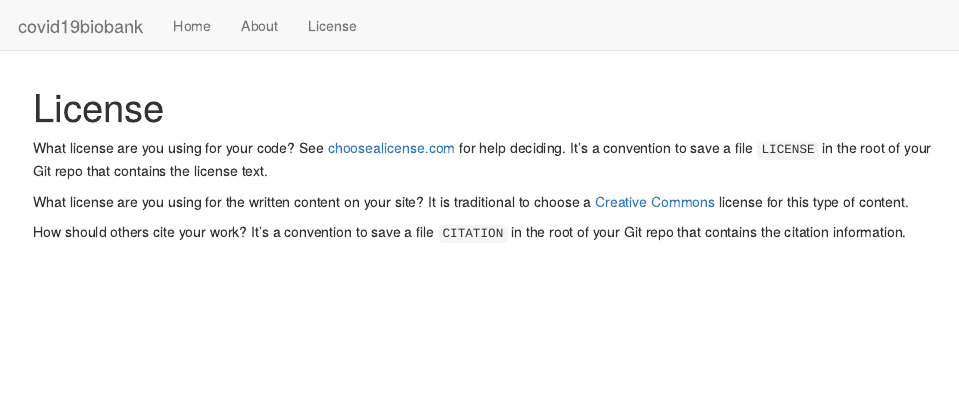
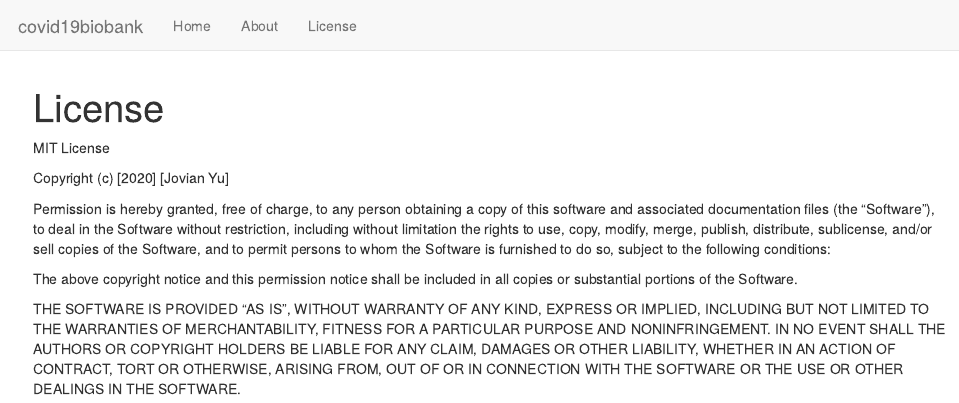
Before and after one commit to jovianyu/covid19biobank, an R Markdown document (analysis/license.Rmd): the page in a window 1100 px wide, from its top. Rendered offline with R 4.5, knitr and Pandoc, with nearby package versions; drawn as R Markdown's standard HTML page in place of the format the file asks for.

Commit message:
wflow_git_commit("analysis/*")

```diff
--- a/analysis/license.Rmd
+++ b/analysis/license.Rmd
@@ -7,15 +7,24 @@ editor_options:
   chunk_output_type: console
 ---
 
-What license are you using for your code? See [choosealicense.com][choose] for
-help deciding. It's a convention to save a file `LICENSE` in the root of your
-Git repo that contains the license text.
+MIT License
 
-What license are you using for the written content on your site? It is
-traditional to choose a [Creative Commons][cc] license for this type of content.
+Copyright (c) [2020] [Jovian Yu]
 
-[choose]: http://choosealicense.com/
-[cc]: https://creativecommons.org/choose/
+Permission is hereby granted, free of charge, to any person obtaining a copy
+of this software and associated documentation files (the "Software"), to deal
+in the Software without restriction, including without limitation the rights
+to use, copy, modify, merge, publish, distribute, sublicense, and/or sell
+copies of the Software, and to permit persons to whom the Software is
+furnished to do so, subject to the following conditions:
 
-How should others cite your work? It's a convention to save a file `CITATION`
-in the root of your Git repo that contains the citation information.
+The above copyright notice and this permission notice shall be included in all
+copies or substantial portions of the Software.
+
+THE SOFTWARE IS PROVIDED "AS IS", WITHOUT WARRANTY OF ANY KIND, EXPRESS OR
+IMPLIED, INCLUDING BUT NOT LIMITED TO THE WARRANTIES OF MERCHANTABILITY,
+FITNESS FOR A PARTICULAR PURPOSE AND NONINFRINGEMENT. IN NO EVENT SHALL THE
+AUTHORS OR COPYRIGHT HOLDERS BE LIABLE FOR ANY CLAIM, DAMAGES OR OTHER
+LIABILITY, WHETHER IN AN ACTION OF CONTRACT, TORT OR OTHERWISE, ARISING FROM,
+OUT OF OR IN CONNECTION WITH THE SOFTWARE OR THE USE OR OTHER DEALINGS IN THE
+SOFTWARE.
```
Also changed, not shown: analysis/about.Rmd (+1 -1 lines), analysis/index.Rmd (+2 -2 lines).
